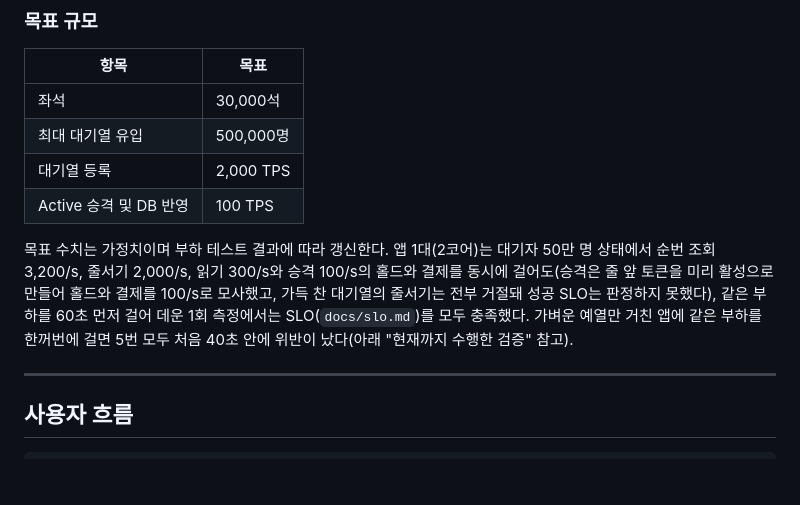
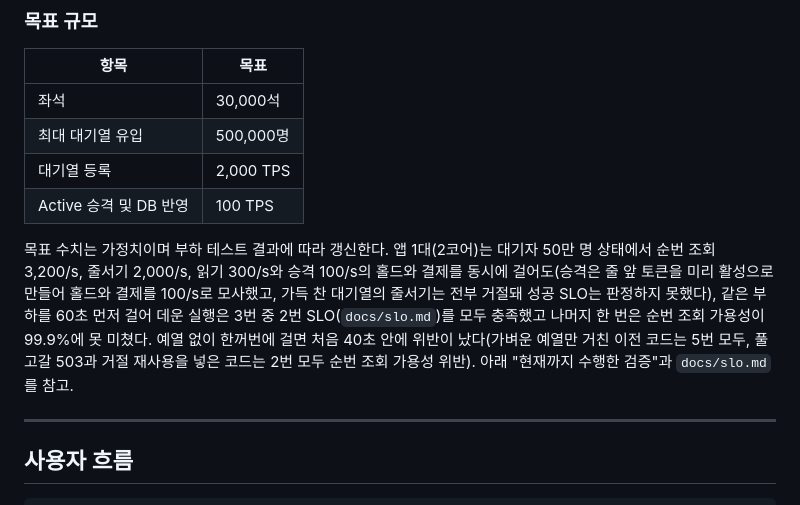
Before and after one commit to KTH1007/ticket-rush, a Markdown page: README.md, the part around the change. GitHub-like rendering; blank space fills up the shorter version.

Commit message:
docs: README 목표 규모 문단의 측정 결과 정정 (#169)
Claude-Session: https://claude.ai/code/session_01JHCD7y1F7LJcJzrQEsBoBF

```diff
--- a/README.md
+++ b/README.md
@@ -28,7 +28,7 @@
 | 대기열 등록 | 2,000 TPS |
 | Active 승격 및 DB 반영 | 100 TPS |
 
-목표 수치는 가정치이며 부하 테스트 결과에 따라 갱신한다. 앱 1대(2코어)는 대기자 50만 명 상태에서 순번 조회 3,200/s, 줄서기 2,000/s, 읽기 300/s와 승격 100/s의 홀드와 결제를 동시에 걸어도(승격은 줄 앞 토큰을 미리 활성으로 만들어 홀드와 결제를 100/s로 모사했고, 가득 찬 대기열의 줄서기는 전부 거절돼 성공 SLO는 판정하지 못했다), 같은 부하를 60초 먼저 걸어 데운 1회 측정에서는 SLO(`docs/slo.md`)를 모두 충족했다. 가벼운 예열만 거친 앱에 같은 부하를 한꺼번에 걸면 5번 모두 처음 40초 안에 위반이 났다(아래 "현재까지 수행한 검증" 참고).
+목표 수치는 가정치이며 부하 테스트 결과에 따라 갱신한다. 앱 1대(2코어)는 대기자 50만 명 상태에서 순번 조회 3,200/s, 줄서기 2,000/s, 읽기 300/s와 승격 100/s의 홀드와 결제를 동시에 걸어도(승격은 줄 앞 토큰을 미리 활성으로 만들어 홀드와 결제를 100/s로 모사했고, 가득 찬 대기열의 줄서기는 전부 거절돼 성공 SLO는 판정하지 못했다), 같은 부하를 60초 먼저 걸어 데운 실행은 3번 중 2번 SLO(`docs/slo.md`)를 모두 충족했고 나머지 한 번은 순번 조회 가용성이 99.9%에 못 미쳤다. 예열 없이 한꺼번에 걸면 처음 40초 안에 위반이 났다(가벼운 예열만 거친 이전 코드는 5번 모두, 풀 고갈 503과 거절 재사용을 넣은 코드는 2번 모두 순번 조회 가용성 위반). 아래 "현재까지 수행한 검증"과 `docs/slo.md`를 참고.
 
 ---
 
```
